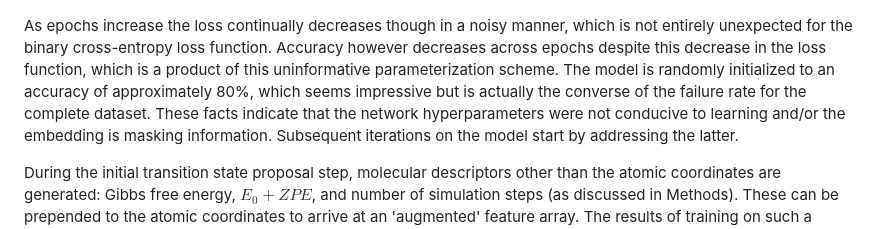
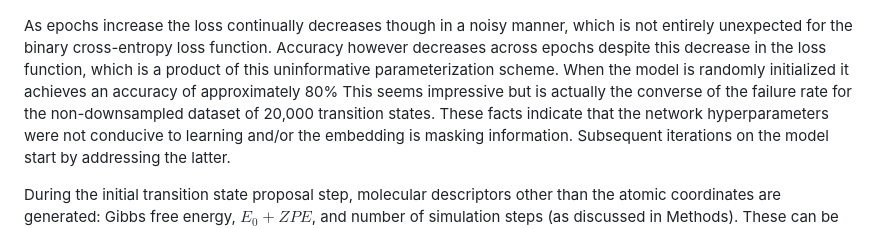
Before and after one commit to JacksonBurns/xtb-ts-screener, a Markdown page: paper/paper.md, the part around one of its changes. GitHub-like rendering.

```diff
--- a/paper/paper.md
+++ b/paper/paper.md
@@ -94,7 +95,8 @@ This produced the loss and accuracy plot show below.
 
 As epochs increase the loss continually decreases though in a noisy manner, which is not entirely unexpected for the binary cross-entropy loss function.
 Accuracy however decreases across epochs despite this decrease in the loss function, which is a product of this uninformative parameterization scheme.
-The model is randomly initialized to an accuracy of approximately 80%, which seems impressive but is actually the converse of the failure rate for the complete dataset.
+When the model is randomly initialized it achieves an accuracy of approximately 80%
+This seems impressive but is actually the converse of the failure rate for the non-downsampled dataset of 20,000 transition states.
 These facts indicate that the network hyperparameters were not conducive to learning and/or the embedding is masking information.
 Subsequent iterations on the model start by addressing the latter.
 
```
Also changed, not shown: other parts of paper/paper.md (+35 -35 lines).
